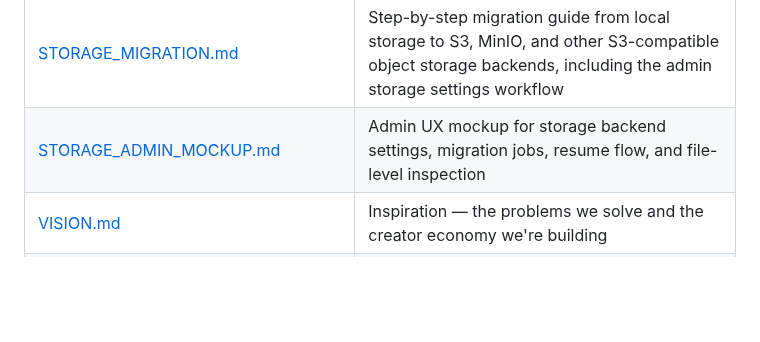
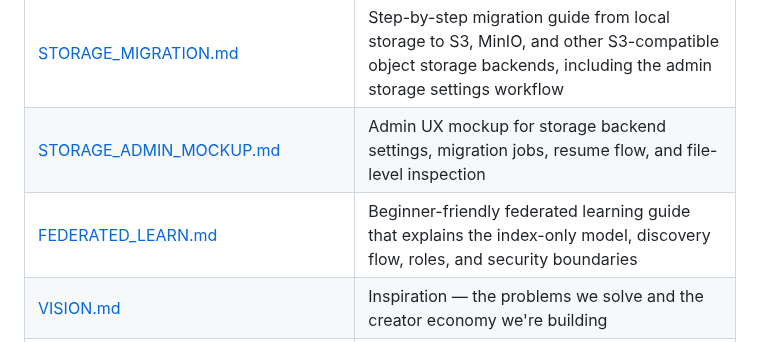
Before and after one commit to kukuhtw/ppv_stream_rust, a Markdown page: README.md, the part around the change. Rendered like a GitHub page; blank space fills up the shorter version.

Commit message:
federated

```diff
--- a/README.md
+++ b/README.md
@@ -25,6 +25,7 @@
 | [DATA_FLOW.md](DATA_FLOW.md) | Narrative end-to-end data flow guide from registration and login through purchase, disbursement, affiliate payout, chat, and playback |
 | [STORAGE_MIGRATION.md](STORAGE_MIGRATION.md) | Step-by-step migration guide from local storage to S3, MinIO, and other S3-compatible object storage backends, including the admin storage settings workflow |
 | [STORAGE_ADMIN_MOCKUP.md](STORAGE_ADMIN_MOCKUP.md) | Admin UX mockup for storage backend settings, migration jobs, resume flow, and file-level inspection |
+| [FEDERATED_LEARN.md](FEDERATED_LEARN.md) | Beginner-friendly federated learning guide that explains the index-only model, discovery flow, roles, and security boundaries |
 | [VISION.md](VISION.md) | Inspiration — the problems we solve and the creator economy we're building |
 | [WALLET.md](WALLET.md) | Internal fiat wallet — business flows, DB design, API reference |
 | [AFFILIATE.md](AFFILIATE.md) | Affiliate system — referral links, commission flows, security model |
```
Also changed, not shown: FEDERATED_LEARN.md (added, +233 -0 lines).
